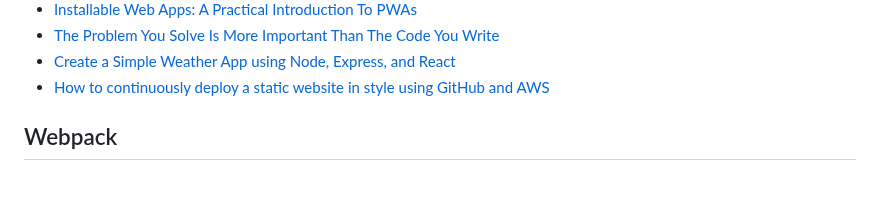
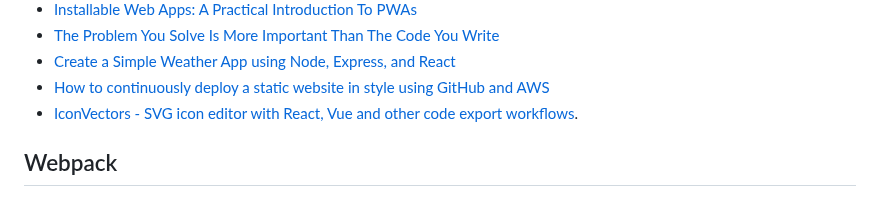
Before and after one commit to palashmon/awesome-js-posts, a Markdown page: README.md, the part around the change. GitHub-like rendering.

Commit message:
Add IconVectors resource link to README
Added a new resource link for IconVectors, an SVG icon editor.

```diff
--- a/README.md
+++ b/README.md
@@ -440,6 +440,7 @@ This list is the result of Pull Requests, reviews, ideas and work done by 10+ pe
 - [The Problem You Solve Is More Important Than The Code You Write](https://medium.com/@fagnerbrack/the-problem-you-solve-is-more-important-than-the-code-you-write-d0e5493132c6)
 - [Create a Simple Weather App using Node, Express, and React](https://medium.com/@maison.moa/create-a-simple-weather-app-using-node-js-express-and-react-54105094647a)
 - [How to continuously deploy a static website in style using GitHub and AWS](https://medium.freecodecamp.org/how-to-continuously-deploy-a-static-website-in-style-using-github-and-aws-3df7ecb58d9c)
+- [IconVectors - SVG icon editor with React, Vue and other code export workflows](https://iconvectors.io/).
 
 ## Webpack
 
```
